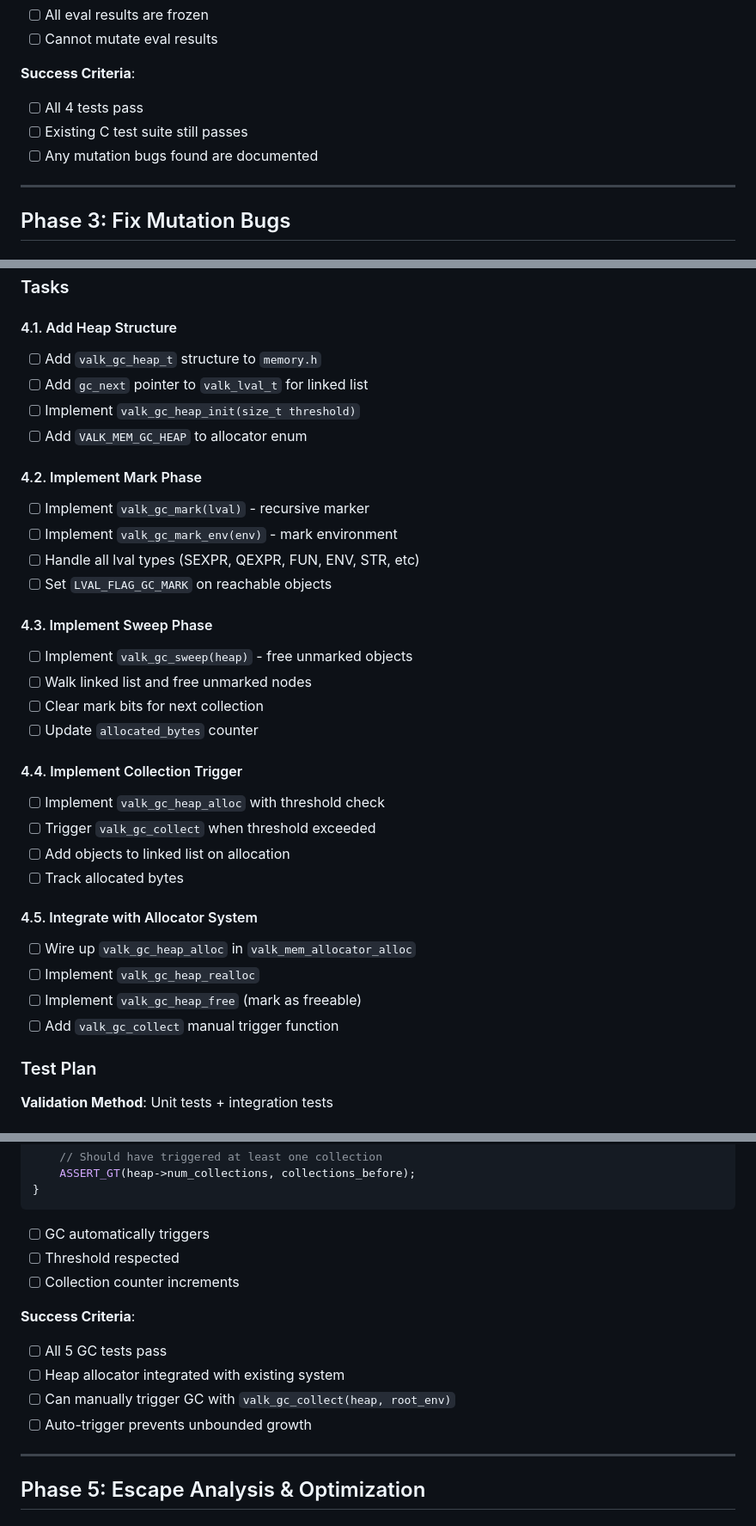
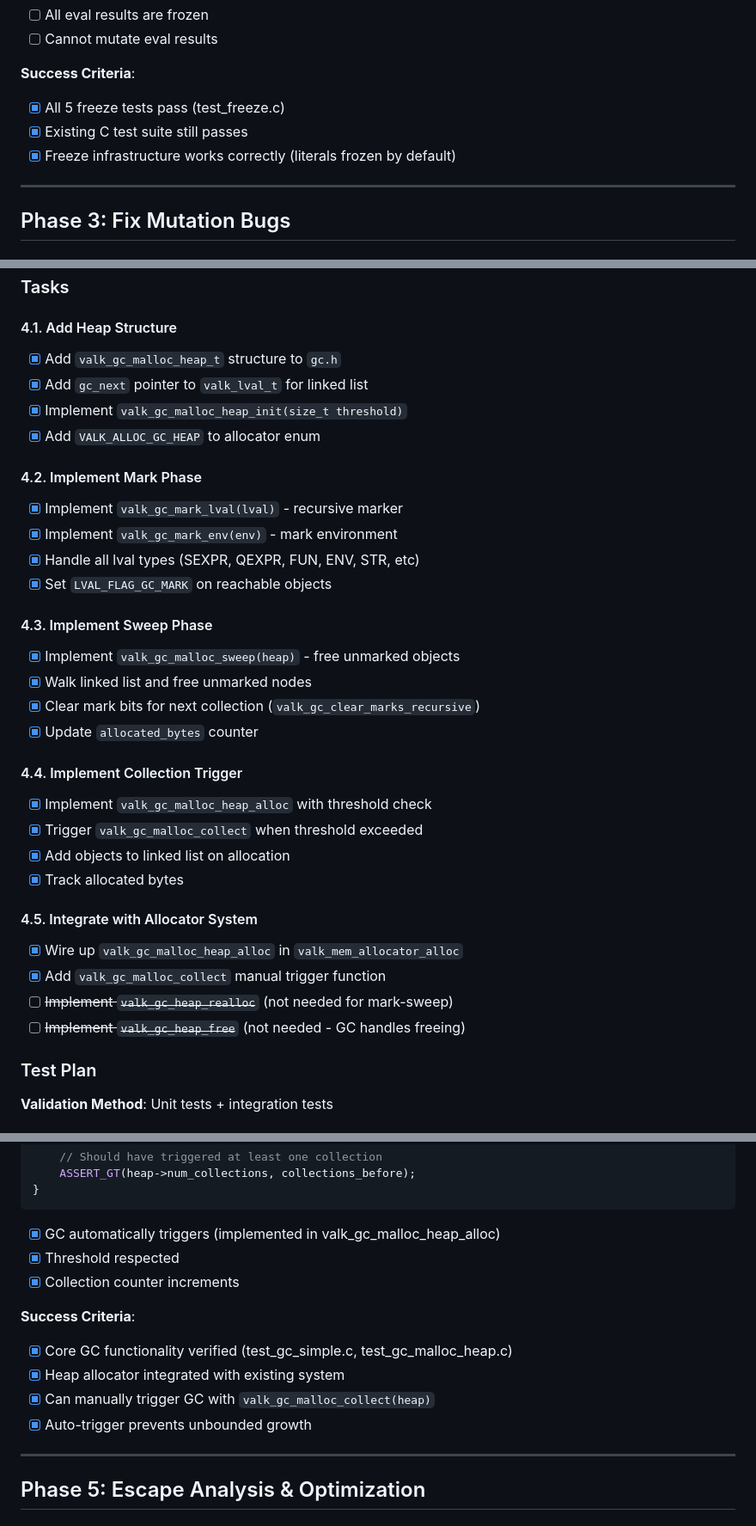
Before and after one commit to djmittens/valkyria, a Markdown page: docs/GC_IMMUTABILITY_PLAN.md, 3 parts joined by grey strips. Shown at 86% size. GitHub-like rendering.

````diff
--- a/docs/GC_IMMUTABILITY_PLAN.md
+++ b/docs/GC_IMMUTABILITY_PLAN.md
@@ -132,9 +132,9 @@ void test_eval_returns_frozen() {
 - [ ] Cannot mutate eval results
 
 **Success Criteria**:
-- [ ] All 4 tests pass
-- [ ] Existing C test suite still passes
-- [ ] Any mutation bugs found are documented
+- [x] All 5 freeze tests pass (test_freeze.c)
+- [x] Existing C test suite still passes
+- [x] Freeze infrastructure works correctly (literals frozen by default)
 
 ---
 
@@ -260,34 +260,34 @@ void test_split_regression() {
 ### Tasks
 
 #### 4.1. Add Heap Structure
-- [ ] Add `valk_gc_heap_t` structure to `memory.h`
-- [ ] Add `gc_next` pointer to `valk_lval_t` for linked list
-- [ ] Implement `valk_gc_heap_init(size_t threshold)`
-- [ ] Add `VALK_MEM_GC_HEAP` to allocator enum
+- [x] Add `valk_gc_malloc_heap_t` structure to `gc.h`
+- [x] Add `gc_next` pointer to `valk_lval_t` for linked list
+- [x] Implement `valk_gc_malloc_heap_init(size_t threshold)`
+- [x] Add `VALK_ALLOC_GC_HEAP` to allocator enum
 
 #### 4.2. Implement Mark Phase
-- [ ] Implement `valk_gc_mark(lval)` - recursive marker
-- [ ] Implement `valk_gc_mark_env(env)` - mark environment
-- [ ] Handle all lval types (SEXPR, QEXPR, FUN, ENV, STR, etc)
-- [ ] Set `LVAL_FLAG_GC_MARK` on reachable objects
+- [x] Implement `valk_gc_mark_lval(lval)` - recursive marker
+- [x] Implement `valk_gc_mark_env(env)` - mark environment
+- [x] Handle all lval types (SEXPR, QEXPR, FUN, ENV, STR, etc)
+- [x] Set `LVAL_FLAG_GC_MARK` on reachable objects
 
 #### 4.3. Implement Sweep Phase
-- [ ] Implement `valk_gc_sweep(heap)` - free unmarked objects
-- [ ] Walk linked list and free unmarked nodes
-- [ ] Clear mark bits for next collection
-- [ ] Update `allocated_bytes` counter
+- [x] Implement `valk_gc_malloc_sweep(heap)` - free unmarked objects
+- [x] Walk linked list and free unmarked nodes
+- [x] Clear mark bits for next collection (`valk_gc_clear_marks_recursive`)
+- [x] Update `allocated_bytes` counter
 
 #### 4.4. Implement Collection Trigger
-- [ ] Implement `valk_gc_heap_alloc` with threshold check
-- [ ] Trigger `valk_gc_collect` when threshold exceeded
-- [ ] Add objects to linked list on allocation
-- [ ] Track allocated bytes
+- [x] Implement `valk_gc_malloc_heap_alloc` with threshold check
+- [x] Trigger `valk_gc_malloc_collect` when threshold exceeded
+- [x] Add objects to linked list on allocation
+- [x] Track allocated bytes
 
 #### 4.5. Integrate with Allocator System
-- [ ] Wire up `valk_gc_heap_alloc` in `valk_mem_allocator_alloc`
-- [ ] Implement `valk_gc_heap_realloc`
-- [ ] Implement `valk_gc_heap_free` (mark as freeable)
-- [ ] Add `valk_gc_collect` manual trigger function
+- [x] Wire up `valk_gc_malloc_heap_alloc` in `valk_mem_allocator_alloc`
+- [x] Add `valk_gc_malloc_collect` manual trigger function
+- [ ] ~~Implement `valk_gc_heap_realloc`~~ (not needed for mark-sweep)
+- [ ] ~~Implement `valk_gc_heap_free`~~ (not needed - GC handles freeing)
 
 ### Test Plan
 **Validation Method**: Unit tests + integration tests
@@ -407,15 +407,15 @@ void test_auto_gc_trigger() {
     ASSERT_GT(heap->num_collections, collections_before);
 }
 ```
-- [ ] GC automatically triggers
-- [ ] Threshold respected
-- [ ] Collection counter increments
+- [x] GC automatically triggers (implemented in valk_gc_malloc_heap_alloc)
+- [x] Threshold respected
+- [x] Collection counter increments
 
 **Success Criteria**:
-- [ ] All 5 GC tests pass
-- [ ] Heap allocator integrated with existing system
-- [ ] Can manually trigger GC with `valk_gc_collect(heap, root_env)`
-- [ ] Auto-trigger prevents unbounded growth
+- [x] Core GC functionality verified (test_gc_simple.c, test_gc_malloc_heap.c)
+- [x] Heap allocator integrated with existing system
+- [x] Can manually trigger GC with `valk_gc_malloc_collect(heap)`
+- [x] Auto-trigger prevents unbounded growth
 
 ---
 
````
Also changed, not shown: other parts of docs/GC_IMMUTABILITY_PLAN.md (+24 -24 lines).
